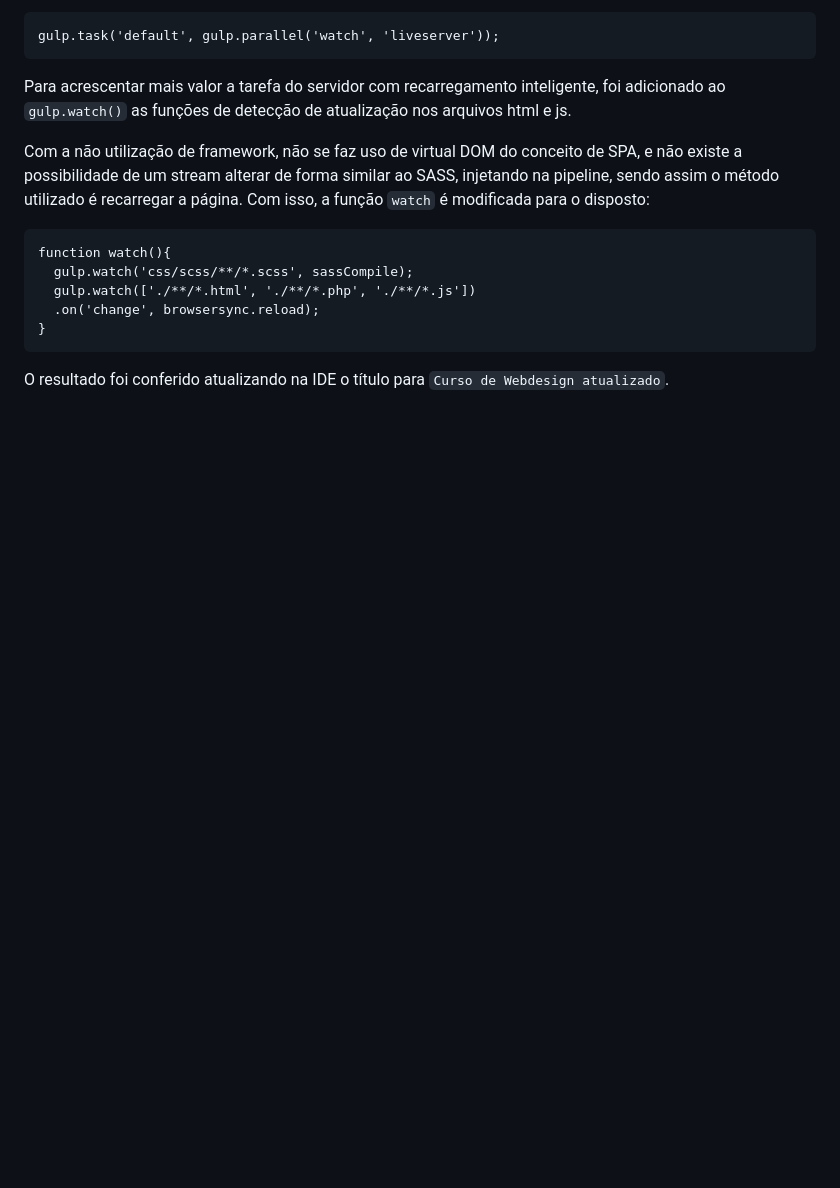
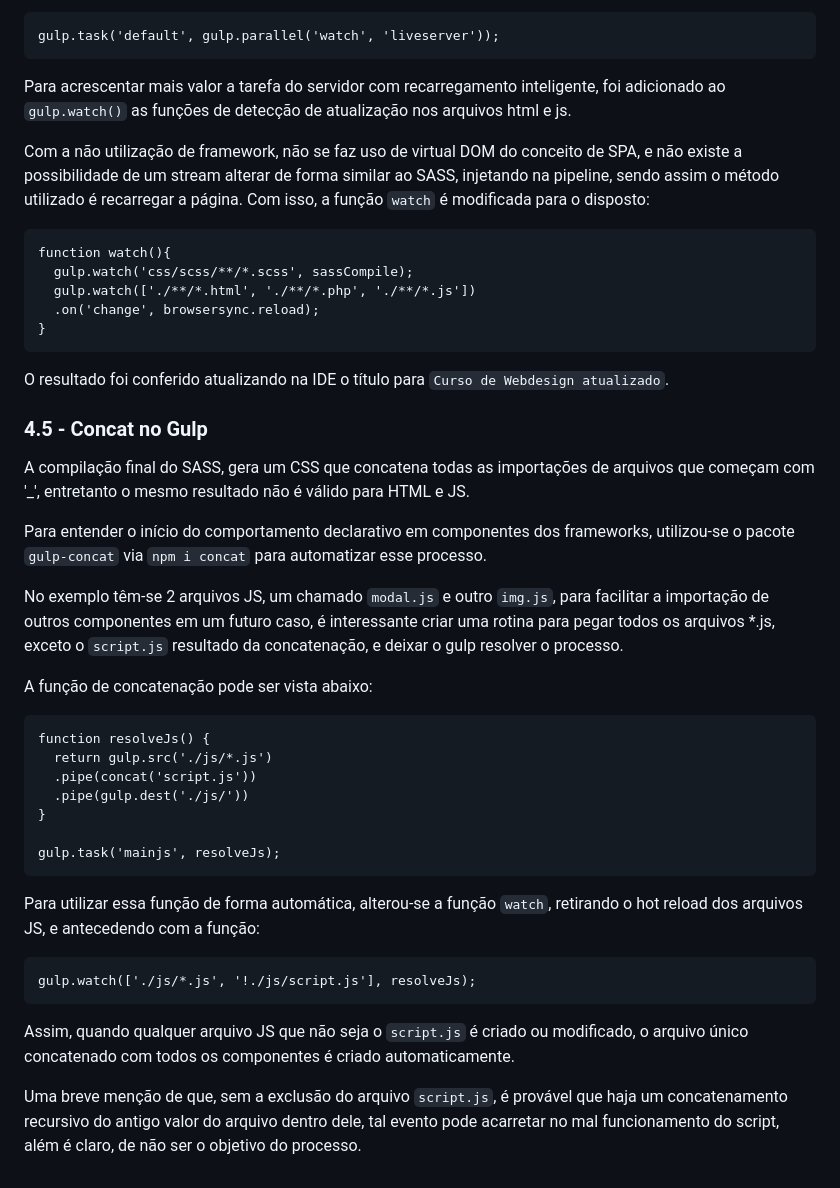
Before and after one commit to menestrel-mkmb/origamid_auto-fe-npm, a Markdown page: README.md, the part around the change. GitHub-like rendering; blank space fills up the shorter version.

Commit message:
docs gulp concat js files;

````diff
--- a/README.md
+++ b/README.md
@@ -247,3 +247,33 @@ function watch(){
 ```
 
 O resultado foi conferido atualizando na IDE o título para ```Curso de Webdesign atualizado```.
+
+### 4.5 - Concat no Gulp
+
+A compilação final do SASS, gera um CSS que concatena todas as importações de arquivos que começam com '_', entretanto o mesmo resultado não é válido para HTML e JS.
+
+Para entender o início do comportamento declarativo em componentes dos frameworks, utilizou-se o pacote ```gulp-concat``` via ```npm i concat``` para automatizar esse processo.
+
+No exemplo têm-se 2 arquivos JS, um chamado ```modal.js``` e outro ```img.js```, para facilitar a importação de outros componentes em um futuro caso, é interessante criar uma rotina para pegar todos os arquivos *.js, exceto o ```script.js``` resultado da concatenação, e deixar o gulp resolver o processo.
+
+A função de concatenação pode ser vista abaixo:
+
+```
+function resolveJs() {
+  return gulp.src('./js/*.js')
+  .pipe(concat('script.js'))
+  .pipe(gulp.dest('./js/'))
+}
+
+gulp.task('mainjs', resolveJs);
+```
+
+Para utilizar essa função de forma automática, alterou-se a função ```watch```, retirando o hot reload dos arquivos JS, e antecedendo com a função:
+
+```
+gulp.watch(['./js/*.js', '!./js/script.js'], resolveJs);
+```
+
+Assim, quando qualquer arquivo JS que não seja o ```script.js``` é criado ou modificado, o arquivo único concatenado com todos os componentes é criado automaticamente.
+
+Uma breve menção de que, sem a exclusão do arquivo ```script.js```, é provável que haja um concatenamento recursivo do antigo valor do arquivo dentro dele, tal evento pode acarretar no mal funcionamento do script, além é claro, de não ser o objetivo do processo.
````
